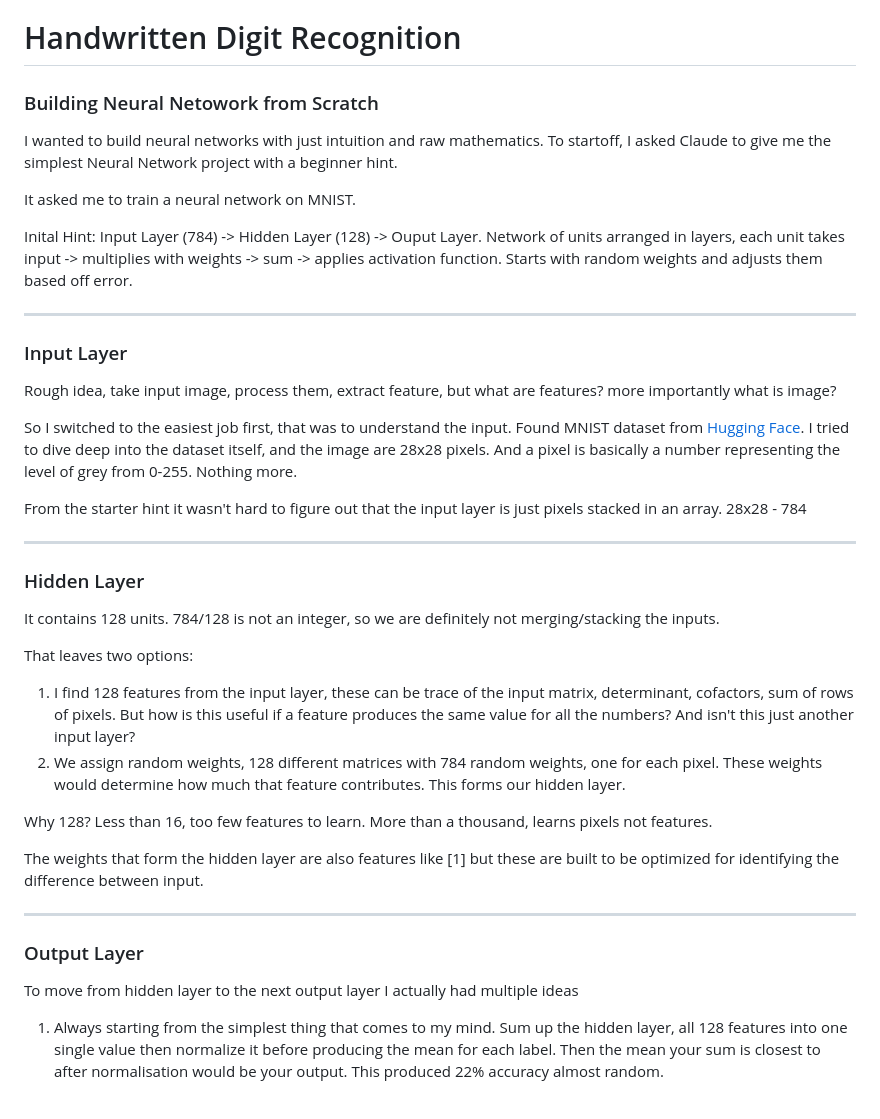
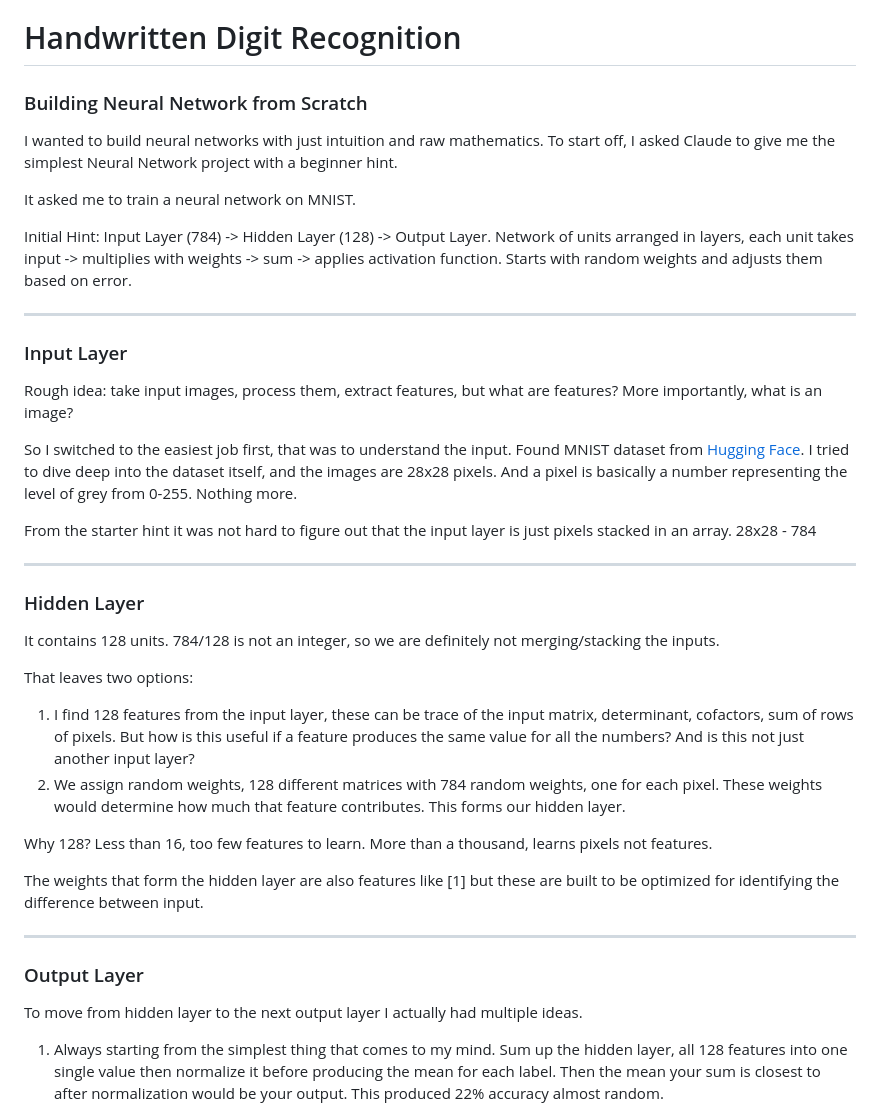
Before and after one commit to Ashisane/Handwritten-Digit-Recognition, a Markdown page: README.md, the part around the change printed below. Rendered like a GitHub page.

```diff
--- a/README.md
+++ b/README.md
@@ -1,22 +1,22 @@
 # Handwritten Digit Recognition
 
-### Building Neural Netowork from Scratch
+### Building Neural Network from Scratch
 
-I wanted to build neural networks with just intuition and raw mathematics. To startoff, I asked Claude to give me the simplest Neural Network project with a beginner hint.
+I wanted to build neural networks with just intuition and raw mathematics. To start off, I asked Claude to give me the simplest Neural Network project with a beginner hint.
 
 It asked me to train a neural network on MNIST.
 
-Inital Hint: Input Layer (784) -> Hidden Layer (128) -> Ouput Layer. Network of units arranged in layers, each unit takes input -> multiplies with weights -> sum -> applies activation function. Starts with random weights and adjusts them based off error.
+Initial Hint: Input Layer (784) -> Hidden Layer (128) -> Output Layer. Network of units arranged in layers, each unit takes input -> multiplies with weights -> sum -> applies activation function. Starts with random weights and adjusts them based on error.
 
 ---
 
 ### Input Layer
 
-Rough idea, take input image, process them, extract feature, but what are features? more importantly what is image?
+Rough idea: take input images, process them, extract features, but what are features? More importantly, what is an image?
 
-So I switched to the easiest job first, that was to understand the input. Found MNIST dataset from [Hugging Face](https://huggingface.co/datasets/ylecun/mnist). I tried to dive deep into the dataset itself, and the image are 28x28 pixels. And a pixel is basically a number representing the level of grey from 0-255. Nothing more.
+So I switched to the easiest job first, that was to understand the input. Found MNIST dataset from [Hugging Face](https://huggingface.co/datasets/ylecun/mnist). I tried to dive deep into the dataset itself, and the images are 28x28 pixels. And a pixel is basically a number representing the level of grey from 0-255. Nothing more.
 
-From the starter hint it wasn't hard to figure out that the input layer is just pixels stacked in an array. 28x28 - 784
+From the starter hint it was not hard to figure out that the input layer is just pixels stacked in an array. 28x28 - 784
 
 ---
 
@@ -26,7 +26,7 @@ It contains 128 units. 784/128 is not an integer, so we are definitely not mergi
 
 That leaves two options:
 
-1. I find 128 features from the input layer, these can be trace of the input matrix, determinant, cofactors, sum of rows of pixels. But how is this useful if a feature produces the same value for all the numbers? And isn't this just another input layer?
+1. I find 128 features from the input layer, these can be trace of the input matrix, determinant, cofactors, sum of rows of pixels. But how is this useful if a feature produces the same value for all the numbers? And is this not just another input layer?
 2. We assign random weights, 128 different matrices with 784 random weights, one for each pixel. These weights would determine how much that feature contributes. This forms our hidden layer.
 
 Why 128? Less than 16, too few features to learn. More than a thousand, learns pixels not features.
@@ -37,10 +37,9 @@ The weights that form the hidden layer are also features like [1] but these are
 
 ### Output Layer
 
-To move from hidden layer to the next output layer I actually had multiple ideas
+To move from hidden layer to the next output layer I actually had multiple ideas.
 
-
-1. Always starting from the simplest thing that comes to my mind. Sum up the hidden layer, all 128 features into one single value then normalize it before producing the mean for each label. Then the mean your sum is closest to after normalisation would be your output. This produced 22% accuracy almost random.
+1. Always starting from the simplest thing that comes to my mind. Sum up the hidden layer, all 128 features into one single value then normalize it before producing the mean for each label. Then the mean your sum is closest to after normalization would be your output. This produced 22% accuracy almost random.
 
    ![1771563525135](image/README/1771563525135.png)
 
```
Also changed, not shown: other parts of README.md (+99 -11 lines), image/README/1771624112684.png (added), image/README/1771624206190.png (added), image/README/1771628587520.png (added), image/README/1771628638517.png (added), 1 other file.
